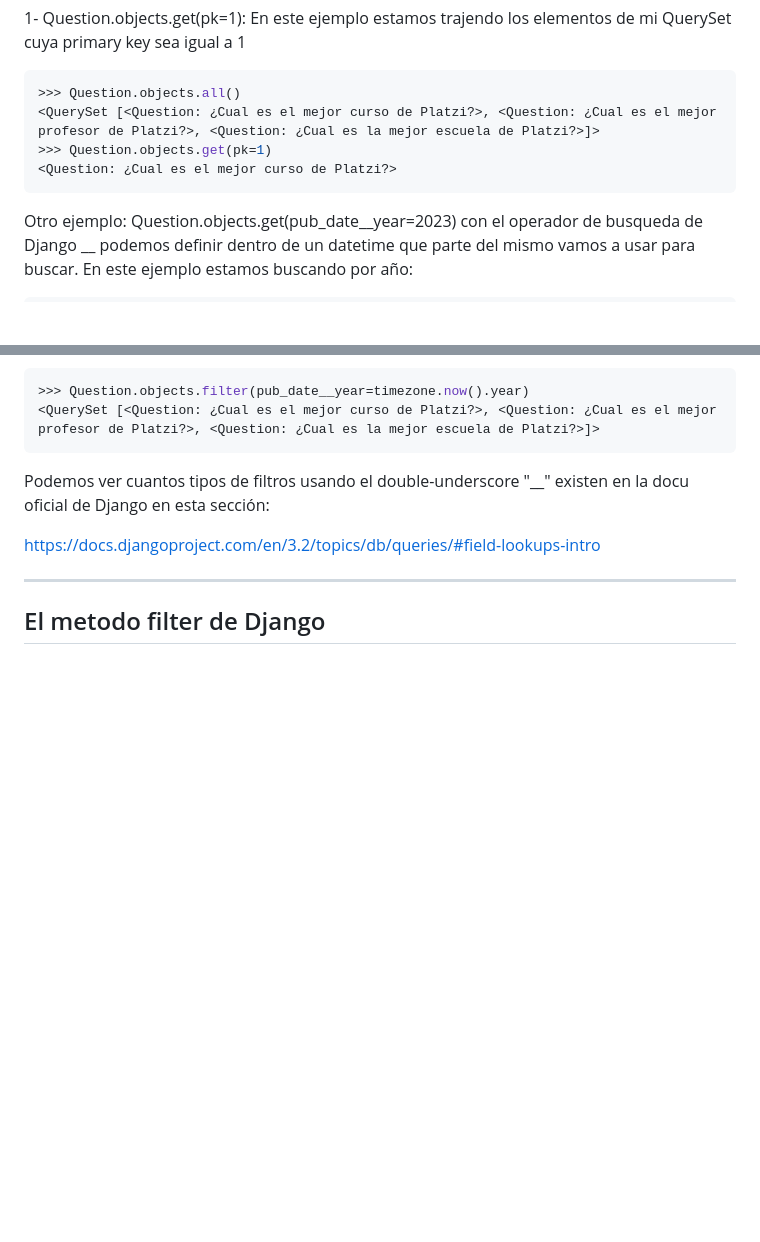
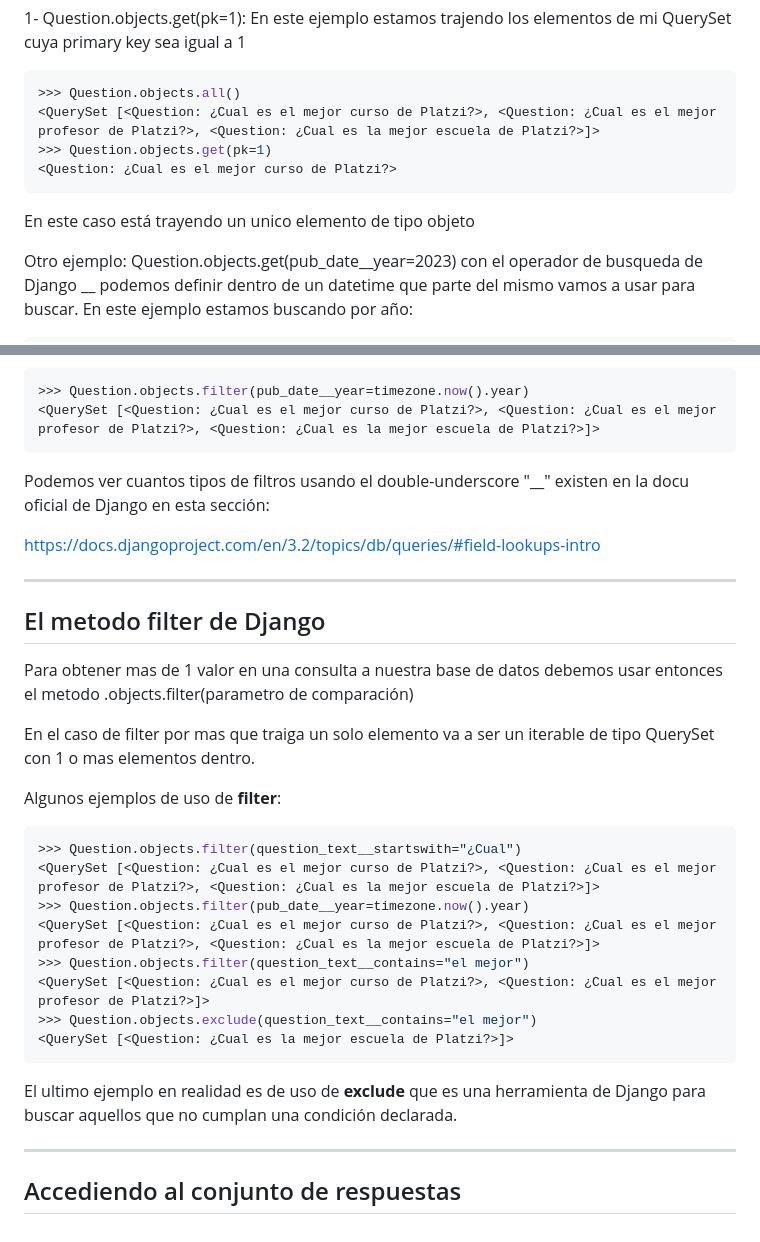
Before and after one commit to Mgobeaalcoba/django_python, a Markdown page: notes/NOTES.md, 2 parts joined by grey strips. Rendered like a GitHub page; blank space fills up the shorter version.

Commit message:
:memo: With filter & exclude django query methods

````diff
--- a/notes/NOTES.md
+++ b/notes/NOTES.md
@@ -517,6 +517,8 @@ Tenemos dos metodos especiales que nos brinda Django que nos permitiran hacer bu
 <Question: ¿Cual es el mejor curso de Platzi?>
 ```
 
+En este caso está trayendo un unico elemento de tipo objeto
+
 Otro ejemplo: Question.objects.get(pub_date__year=2023) con el operador de busqueda de Django __ podemos definir dentro de un datetime que parte del mismo vamos a usar para buscar. En este ejemplo estamos buscando por año:
 
 ```bash
@@ -552,3 +554,26 @@ https://docs.djangoproject.com/en/3.2/topics/db/queries/#field-lookups-intro
 ------------------------------------------------
 
 ## El metodo filter de Django
+
+Para obtener mas de 1 valor en una consulta a nuestra base de datos debemos usar entonces el metodo .objects.filter(parametro de comparación)
+
+En el caso de filter por mas que traiga un solo elemento va a ser un iterable de tipo QuerySet con 1 o mas elementos dentro.
+
+Algunos ejemplos de uso de **filter**:
+
+```bash
+>>> Question.objects.filter(question_text__startswith="¿Cual")
+<QuerySet [<Question: ¿Cual es el mejor curso de Platzi?>, <Question: ¿Cual es el mejor profesor de Platzi?>, <Question: ¿Cual es la mejor escuela de Platzi?>]>
+>>> Question.objects.filter(pub_date__year=timezone.now().year)
+<QuerySet [<Question: ¿Cual es el mejor curso de Platzi?>, <Question: ¿Cual es el mejor profesor de Platzi?>, <Question: ¿Cual es la mejor escuela de Platzi?>]>
+>>> Question.objects.filter(question_text__contains="el mejor")
+<QuerySet [<Question: ¿Cual es el mejor curso de Platzi?>, <Question: ¿Cual es el mejor profesor de Platzi?>]>
+>>> Question.objects.exclude(question_text__contains="el mejor")
+<QuerySet [<Question: ¿Cual es la mejor escuela de Platzi?>]>
+```
+
+El ultimo ejemplo en realidad es de uso de **exclude** que es una herramienta de Django para buscar aquellos que no cumplan una condición declarada.
+
+---------------------------------------------
+
+## Accediendo al conjunto de respuestas
````
